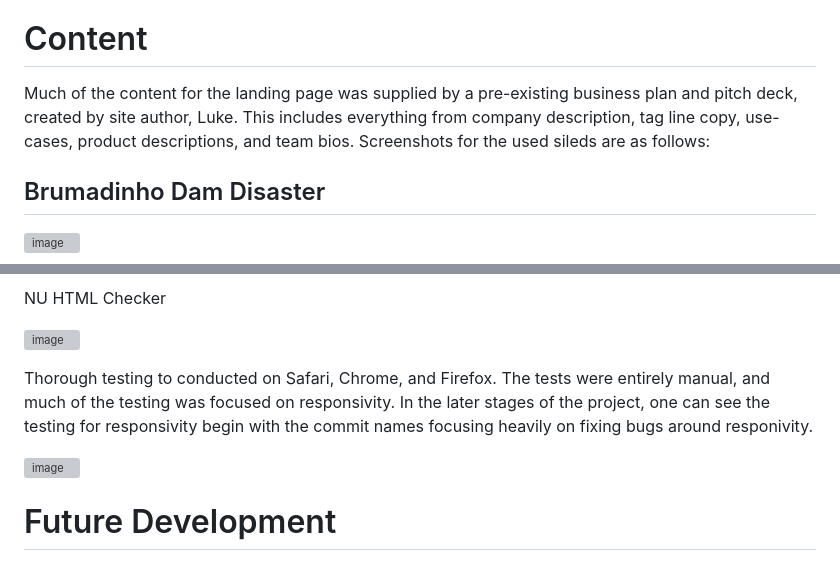
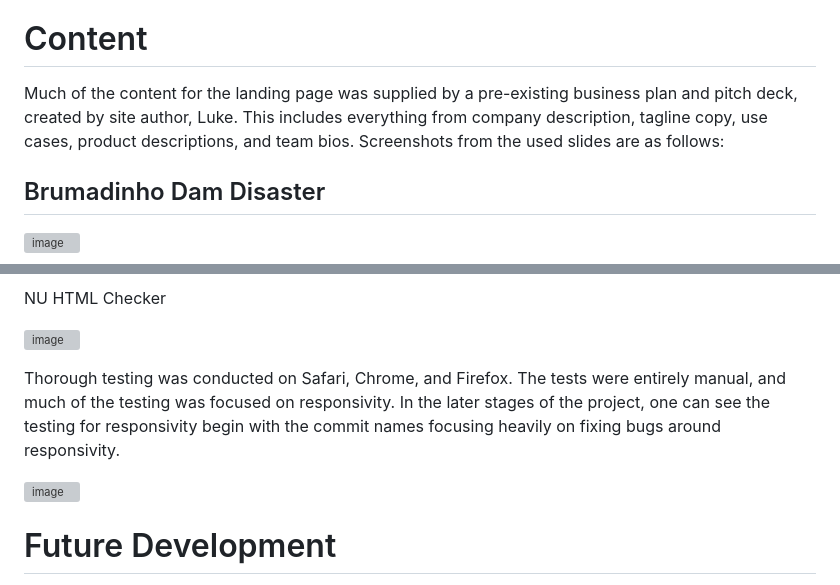
Before and after one commit to laskinner/geodyssay-labs-landing, a Markdown page: README.md, 2 parts joined by grey strips. Rendered like a GitHub page; grey boxes are pictures that could not be loaded.

```diff
--- a/README.md
+++ b/README.md
@@ -54,6 +60,6 @@ The site is deployed using Github pages. To deploy, simple push code into main,
 
 # Content
-Much of the content for the landing page was supplied by a pre-existing business plan and pitch deck, created by site author, Luke. This includes everything from company description, tag line copy, use-cases, product descriptions, and team bios. Screenshots for the used sileds are as follows:
+Much of the content for the landing page was supplied by a pre-existing business plan and pitch deck, created by site author, Luke. This includes everything from company description, tagline copy, use cases, product descriptions, and team bios. Screenshots from the used slides are as follows:
 ## Brumadinho Dam Disaster
 ![image](https://github.com/laskinner/geodyssay-labs-landing/assets/1858258/33d37c74-aa94-4515-9d40-e4dc332320de)
 
@@ -123,10 +129,9 @@ NU HTML Checker
 
 ![image](https://github.com/laskinner/geodyssay-labs-landing/assets/1858258/3da530d6-576f-4677-a2a9-e7bc20d90efb)
 
-Thorough testing to conducted on Safari, Chrome, and Firefox. The tests were entirely manual, and much of the testing was focused on responsivity. In the later stages of the project, one can see the testing for responsivity begin with the commit names focusing heavily on fixing bugs around responivity.
+Thorough testing was conducted on Safari, Chrome, and Firefox. The tests were entirely manual, and much of the testing was focused on responsivity. In the later stages of the project, one can see the testing for responsivity begin with the commit names focusing heavily on fixing bugs around responsivity.
 
 ![image](https://github.com/laskinner/geodyssay-labs-landing/assets/1858258/b9514cf6-9f53-4550-b894-8693efc628df)
-
 
 
 # Future Development
```
Also changed, not shown: other parts of README.md (+25 -19 lines).
